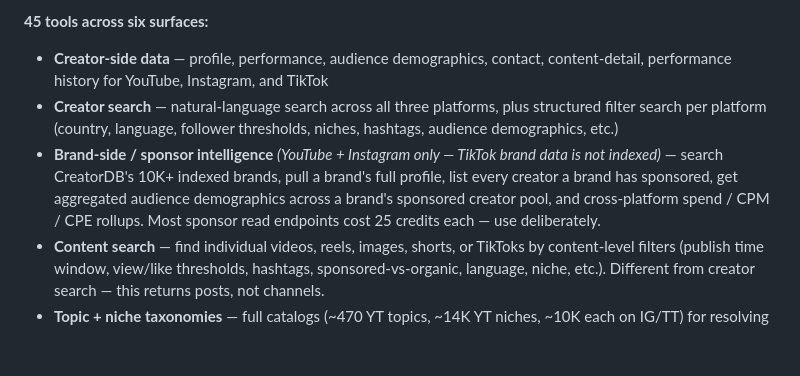
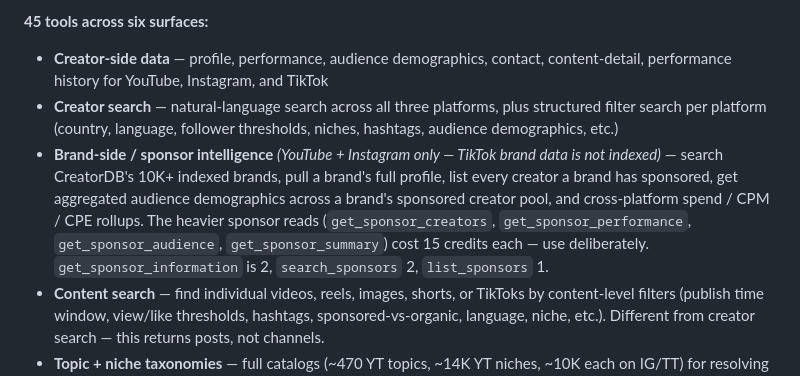
Before and after one commit to CreatorDB/creatordb-mcp-server, a Markdown page: README.md, the part around the change. Drawn GitHub-style; blank space fills up the shorter version.

Commit message:
docs: sponsor read endpoints cost 15 credits, not 25 (#20)
Observed against the API: get_sponsor_creators, get_sponsor_performance,
get_sponsor_audience and get_sponsor_summary each report 15 credits used.
get_sponsor_information and search_sponsors are 2, list_sponsors is 1.

```diff
--- a/README.md
+++ b/README.md
@@ -6,7 +6,7 @@ A [Model Context Protocol](https://modelcontextprotocol.io) server that exposes
 
 - **Creator-side data** — profile, performance, audience demographics, contact, content-detail, performance history for YouTube, Instagram, and TikTok
 - **Creator search** — natural-language search across all three platforms, plus structured filter search per platform (country, language, follower thresholds, niches, hashtags, audience demographics, etc.)
-- **Brand-side / sponsor intelligence** *(YouTube + Instagram only — TikTok brand data is not indexed)* — search CreatorDB's 10K+ indexed brands, pull a brand's full profile, list every creator a brand has sponsored, get aggregated audience demographics across a brand's sponsored creator pool, and cross-platform spend / CPM / CPE rollups. Most sponsor read endpoints cost 25 credits each — use deliberately.
+- **Brand-side / sponsor intelligence** *(YouTube + Instagram only — TikTok brand data is not indexed)* — search CreatorDB's 10K+ indexed brands, pull a brand's full profile, list every creator a brand has sponsored, get aggregated audience demographics across a brand's sponsored creator pool, and cross-platform spend / CPM / CPE rollups. The heavier sponsor reads (`get_sponsor_creators`, `get_sponsor_performance`, `get_sponsor_audience`, `get_sponsor_summary`) cost 15 credits each — use deliberately. `get_sponsor_information` is 2, `search_sponsors` 2, `list_sponsors` 1.
 - **Content search** — find individual videos, reels, images, shorts, or TikToks by content-level filters (publish time window, view/like thresholds, hashtags, sponsored-vs-organic, language, niche, etc.). Different from creator search — this returns posts, not channels.
 - **Topic + niche taxonomies** — full catalogs (~470 YT topics, ~14K YT niches, ~10K each on IG/TT) for resolving the per-creator topic/niche IDs returned in profile responses.
 - **Account** — credit usage broken down by endpoint and platform.
```
